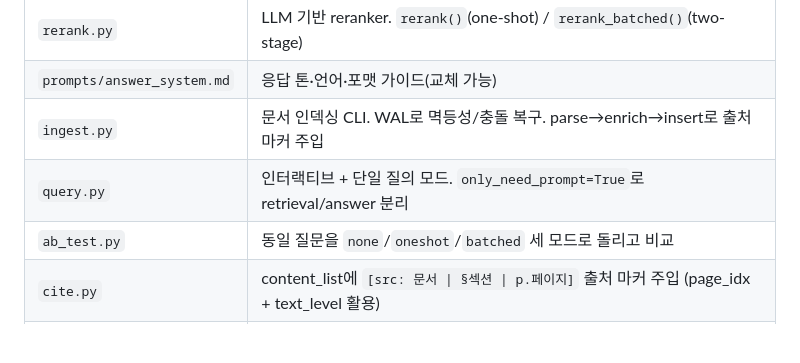
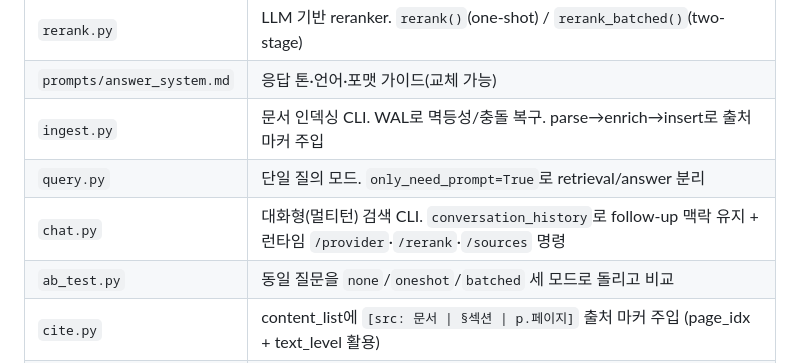
Before and after one commit to ysys143/grossberg-rag, a Markdown page: README.md, the part around the change. GitHub-like rendering; blank space fills up the shorter version.

Commit message:
feat: conversational multi-turn search CLI (chat.py)
- Maintains conversation history across turns, passed to LightRAG via
  QueryParam(conversation_history, history_turns) so follow-ups resolve
  demonstratives ("그게") against prior context — verified: a 2nd-turn
  pronoun query correctly retrieved against the 1st turn's topic.
- Streams reasoning + answer; citations preserve section/page.
- In-session commands: /provider, /rerank (live swap of rag.rerank_model_func),
  /sources, /history, /clear, /help, /exit.
- Per-turn CHAIN span (metadata.turn) for Arize tracing.

```diff
--- a/README.md
+++ b/README.md
@@ -43,7 +43,8 @@ Grossberg *Conscious Mind, Resonant Brain* 4장(62p)의 멀티모달 RAG. 단일
 | `rerank.py` | LLM 기반 reranker. `rerank()`(one-shot) / `rerank_batched()`(two-stage) |
 | `prompts/answer_system.md` | 응답 톤·언어·포맷 가이드(교체 가능) |
 | `ingest.py` | 문서 인덱싱 CLI. WAL로 멱등성/충돌 복구. parse→enrich→insert로 출처 마커 주입 |
-| `query.py` | 인터랙티브 + 단일 질의 모드. `only_need_prompt=True`로 retrieval/answer 분리 |
+| `query.py` | 단일 질의 모드. `only_need_prompt=True`로 retrieval/answer 분리 |
+| `chat.py` | 대화형(멀티턴) 검색 CLI. `conversation_history`로 follow-up 맥락 유지 + 런타임 `/provider`·`/rerank`·`/sources` 명령 |
 | `ab_test.py` | 동일 질문을 `none`/`oneshot`/`batched` 세 모드로 돌리고 비교 |
 | `cite.py` | content_list에 `[src: 문서 \| §섹션 \| p.페이지]` 출처 마커 주입 (page_idx + text_level 활용) |
 | `tracing.py` | Arize AX OpenInference 트레이싱. SDK 없는 HTTP 호출용 manual span (LLM/EMBEDDING/RETRIEVER/RERANKER/CHAIN) |
```
